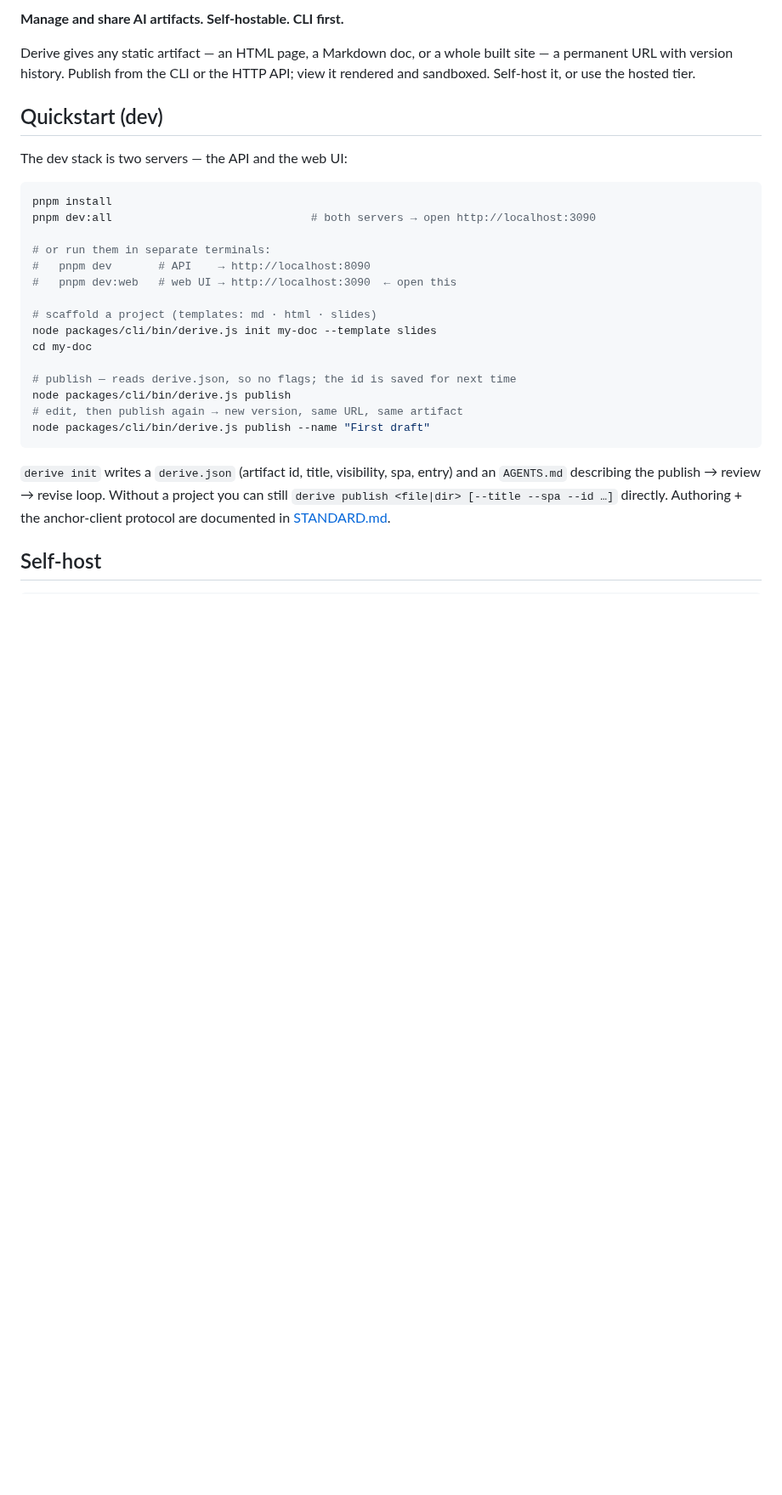
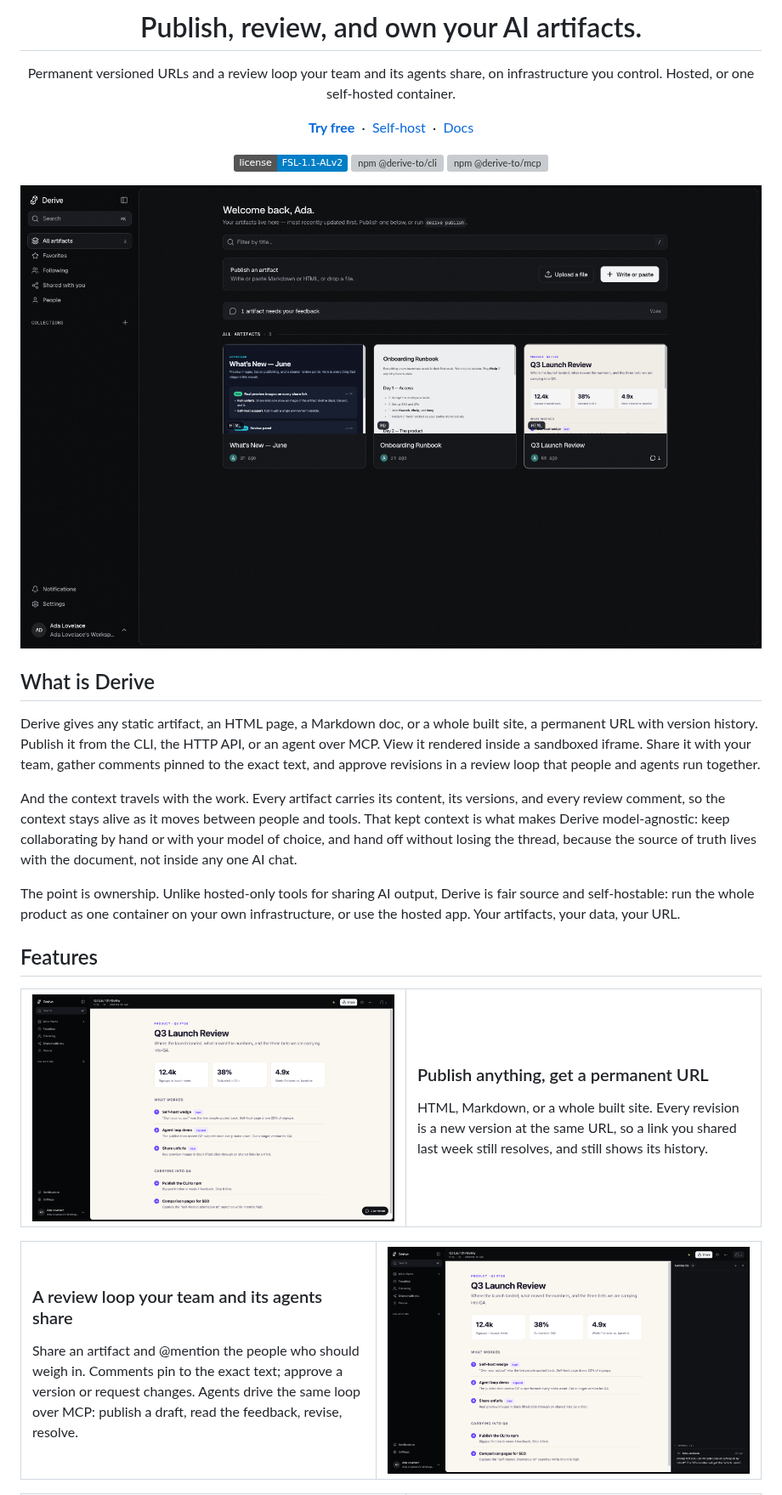
Before and after one commit to derive-to/derive, a Markdown page: README.md, the part around one of its changes. Shown at 85% size. Rendered like a GitHub page; pictures changed too: docs/assets/readme/feature-publish.png (added), docs/assets/readme/feature-review.png (added), docs/assets/readme/hero.png (added); badges without logos; blank space fills up the shorter version; grey boxes are pictures that could not be loaded.

````diff
--- a/README.md
+++ b/README.md
@@ -2,35 +7,65 @@
 
-**Manage and share AI artifacts. Self-hostable. CLI first.**
+<h1 align="center">Publish, review, and own your AI artifacts.</h1>
 
-Derive gives any static artifact — an HTML page, a Markdown doc, or a whole built
-site — a permanent URL with version history. Publish from the CLI or the HTTP
-API; view it rendered and sandboxed. Self-host it, or use the hosted tier.
+<p align="center">
+Permanent versioned URLs and a review loop your team and its agents share, on infrastructure you control. Hosted, or one self-hosted container.
+</p>
 
-## Quickstart (dev)
+<p align="center">
+  <a href="https://derive.to"><b>Try free</b></a>
+  &nbsp;·&nbsp;
+  <a href="#get-started">Self-host</a>
+  &nbsp;·&nbsp;
+  <a href="STANDARD.md">Docs</a>
+</p>
 
-The dev stack is two servers — the API and the web UI:
+<p align="center">
+  <a href="LICENSE"><img src="https://img.shields.io/badge/license-FSL--1.1--ALv2-blue" alt="License: FSL-1.1-ALv2"></a>
+  <a href="https://www.npmjs.com/package/@derive-to/cli"><img src="https://img.shields.io/npm/v/@derive-to/cli?label=%40derive-to%2Fcli&color=6b46ff" alt="npm @derive-to/cli"></a>
+  <a href="https://www.npmjs.com/package/@derive-to/mcp"><img src="https://img.shields.io/npm/v/@derive-to/mcp?label=%40derive-to%2Fmcp&color=6b46ff" alt="npm @derive-to/mcp"></a>
+</p>
 
-```bash
-pnpm install
-pnpm dev:all                              # both servers → open http://localhost:3090
+<p align="center">
+  <img src="docs/assets/readme/hero.png" alt="The Derive library: published artifacts with live previews" width="900">
+</p>
 
-# or run them in separate terminals:
-#   pnpm dev       # API    → http://localhost:8090
-#   pnpm dev:web   # web UI → http://localhost:3090  ← open this
+## What is Derive
 
-# scaffold a project (templates: md · html · slides)
-node packages/cli/bin/derive.js init my-doc --template slides
-cd my-doc
+Derive gives any static artifact, an HTML page, a Markdown doc, or a whole built site, a permanent URL with version history. Publish it from the CLI, the HTTP API, or an agent over MCP. View it rendered inside a sandboxed iframe. Share it with your team, gather comments pinned to the exact text, and approve revisions in a review loop that people and agents run together.
 
-# publish — reads derive.json, so no flags; the id is saved for next time
-node packages/cli/bin/derive.js publish
-# edit, then publish again → new version, same URL, same artifact
-node packages/cli/bin/derive.js publish --name "First draft"
-```
+And the context travels with the work. Every artifact carries its content, its versions, and every review comment, so the context stays alive as it moves between people and tools. That kept context is what makes Derive model-agnostic: keep collaborating by hand or with your model of choice, and hand off without losing the thread, because the source of truth lives with the document, not inside any one AI chat.
 
-`derive init` writes a `derive.json` (artifact id, title, visibility, spa, entry) and
-an `AGENTS.md` describing the publish → review → revise loop. Without a project
-you can still `derive publish <file|dir> [--title --spa --id …]` directly.
-Authoring + the anchor-client protocol are documented in [STANDARD.md](STANDARD.md).
+The point is ownership. Unlike hosted-only tools for sharing AI output, Derive is fair source and self-hostable: run the whole product as one container on your own infrastructure, or use the hosted app. Your artifacts, your data, your URL.
 
-## Self-host
+## Features
+
+<table>
+<tr>
+<td width="52%" valign="top">
+  <img src="docs/assets/readme/feature-publish.png" alt="A published artifact rendered at its permanent URL" width="100%">
+</td>
+<td valign="top">
+
+### Publish anything, get a permanent URL
+
+HTML, Markdown, or a whole built site. Every revision is a new version at the same URL, so a link you shared last week still resolves, and still shows its history.
+
+</td>
+</tr>
+</table>
+
+<table>
+<tr>
+<td valign="top">
+
+### A review loop your team and its agents share
+
+Share an artifact and @mention the people who should weigh in. Comments pin to the exact text; approve a version or request changes. Agents drive the same loop over MCP: publish a draft, read the feedback, revise, resolve.
+
+</td>
+<td width="52%" valign="top">
+  <img src="docs/assets/readme/feature-review.png" alt="An artifact with its comment and review panel open" width="100%">
+</td>
+</tr>
+</table>
+
````
Also changed, not shown: other parts of README.md (+110 -155 lines), docs/assets/readme/wordmark-on-dark.png (added), docs/assets/readme/wordmark-on-light.png (added).
